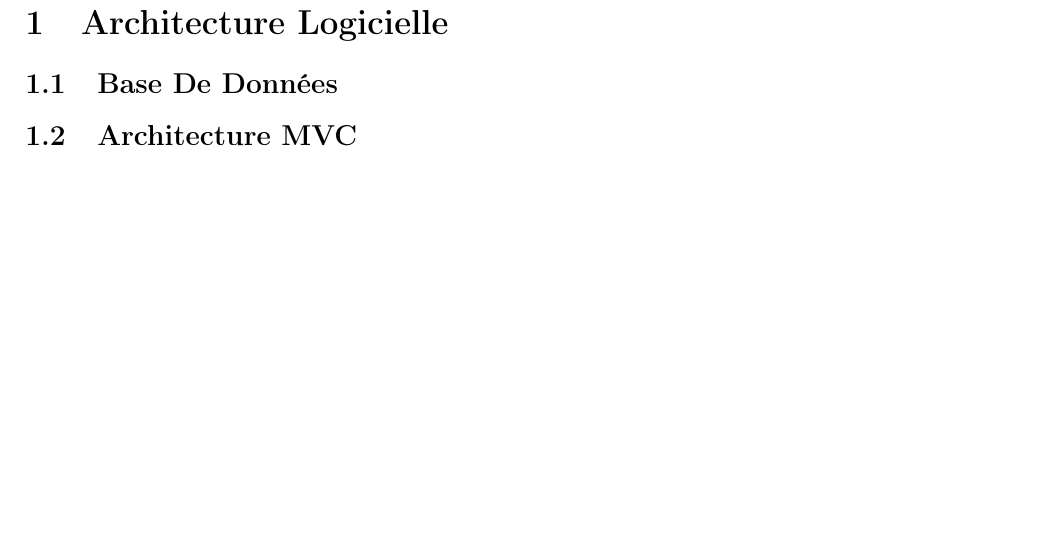
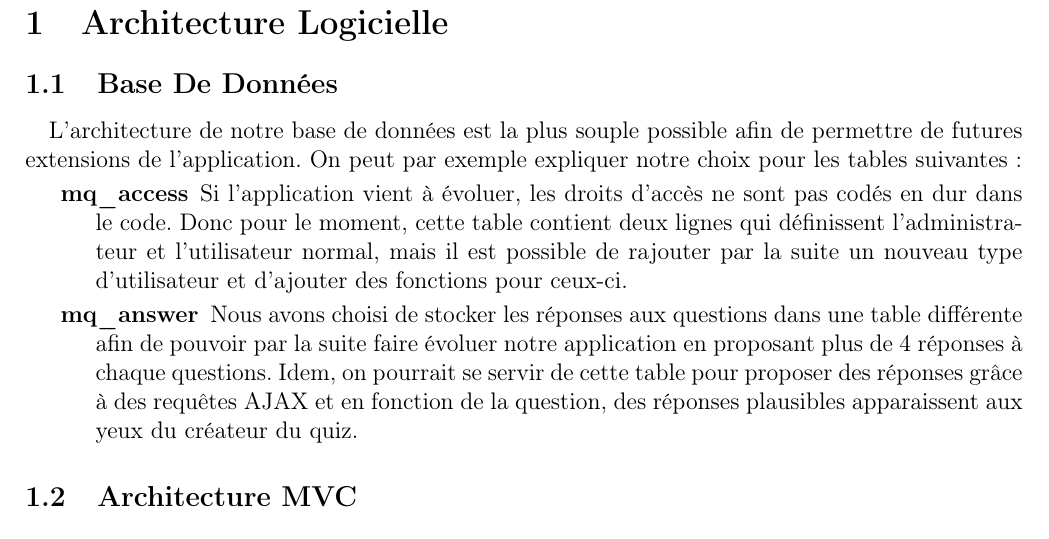
Before and after one commit to yoannfleurydev/mini-quiz-documentation, a LaTeX document (report-crochemore-fleury.tex): part of page 3 of 5, cut so that both start at the same text, the shorter picture padded with empty space. Compiled offline with pdfLaTeX.

Commit message:
add beginning of bdd section

```diff
--- a/report-crochemore-fleury.tex
+++ b/report-crochemore-fleury.tex
@@ -50,6 +50,12 @@
 
 \section{Architecture Logicielle}
     \subsection{Base De Données}
+        \paragraph{}
+        L'architecture de notre base de données est la plus souple possible afin de permettre de futures extensions de l'application. On peut par exemple expliquer notre choix pour les tables suivantes :
+        \begin{description}
+            \item[mq\_access] Si l'application vient à évoluer, les droits d'accès ne sont pas codés en dur dans le code. Donc pour le moment, cette table contient deux lignes qui définissent l'administrateur et l'utilisateur normal, mais il est possible de rajouter par la suite un nouveau type d'utilisateur et d'ajouter des fonctions pour ceux-ci.
+            \item[mq\_answer] Nous avons choisi de stocker les réponses aux questions dans une table différente afin de pouvoir par la suite faire évoluer notre application en proposant plus de 4 réponses à chaque questions. Idem, on pourrait se servir de cette table pour proposer des réponses grâce à des requêtes AJAX et en fonction de la question, des réponses plausibles apparaissent aux yeux du créateur du quiz.
+        \end{description}
 
     \subsection{Architecture MVC}
 
```
